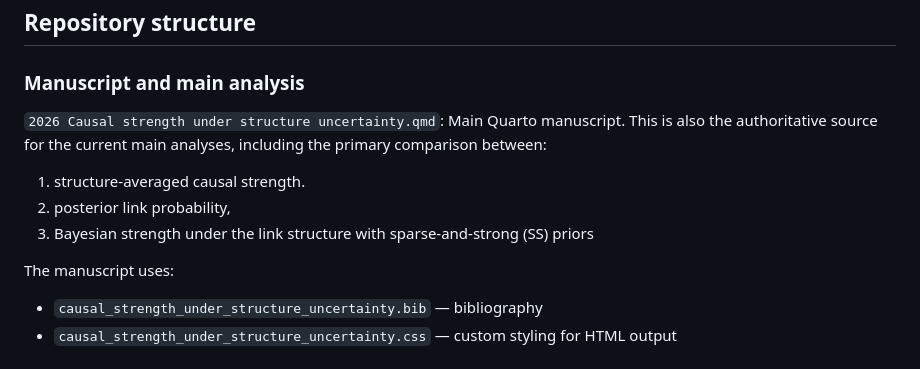
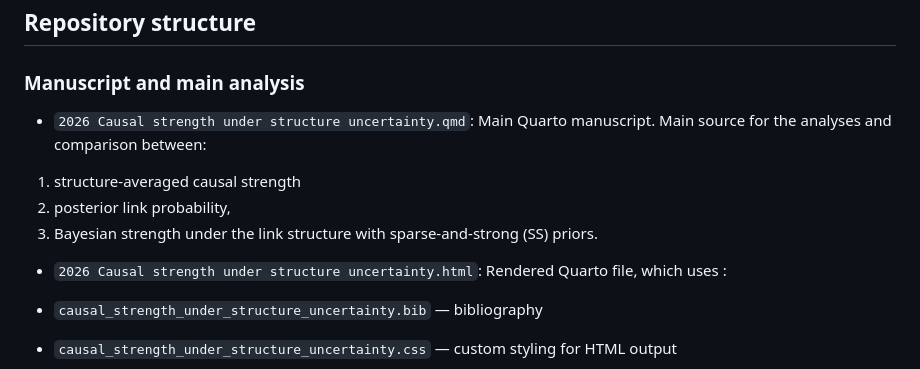
Before and after one commit to bmeder/causal_strength_structure_uncertainty, a Markdown page: README.md, the part around the change. Rendered like a GitHub page.

```diff
--- a/README.md
+++ b/README.md
@@ -13,14 +13,14 @@ The repository provides the materials required to reproduce the main model compa
 
 ### Manuscript and main analysis
 
-`2026 Causal strength under structure uncertainty.qmd`: Main Quarto manuscript. This is also the authoritative source for the current main analyses, including the primary comparison between:
+- `2026 Causal strength under structure uncertainty.qmd`: Main Quarto manuscript. Main source for the analyses and comparison between:
 
-1. structure-averaged causal strength.
+1. structure-averaged causal strength
 2. posterior link probability,
-3. Bayesian strength under the link structure with sparse-and-strong (SS) priors
+3. Bayesian strength under the link structure with sparse-and-strong (SS) priors.
 
 
-The manuscript uses:
+- `2026 Causal strength under structure uncertainty.html`: Rendered Quarto file, which uses :
 
 - `causal_strength_under_structure_uncertainty.bib` — bibliography
 - `causal_strength_under_structure_uncertainty.css` — custom styling for HTML output
```
